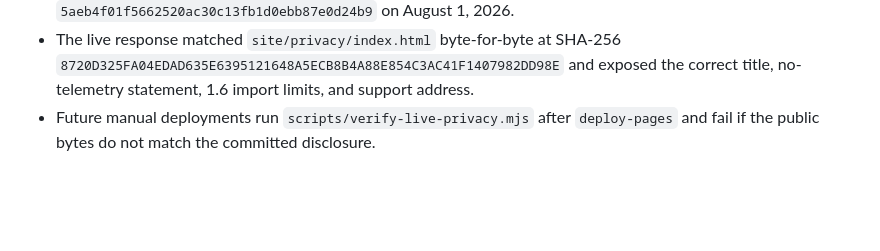
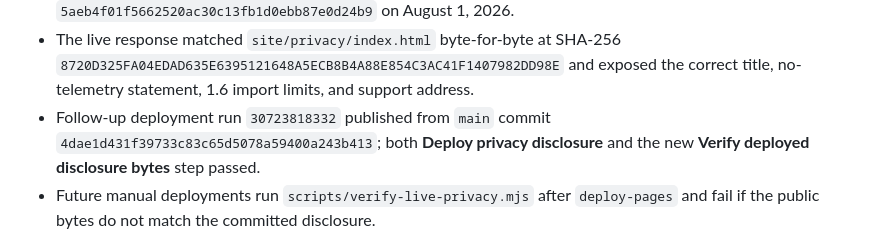
Before and after one commit to Deathcharge/helix-browser-extension, a Markdown page: docs/PRODUCTIZATION.md, the part around the change. Rendered like a GitHub page; blank space fills up the shorter version.

Commit message:
docs: record the verified privacy deployment

```diff
--- a/docs/PRODUCTIZATION.md
+++ b/docs/PRODUCTIZATION.md
@@ -200,6 +200,7 @@ Publication evidence:
 - GitHub Pages is public with workflow-based deployment and enforced HTTPS at `https://deathcharge.github.io/samsarix-page-lens/`.
 - Manual deployment run `30723382130` published from `main` commit `5aeb4f01f5662520ac30c13fb1d0ebb87e0d24b9` on August 1, 2026.
 - The live response matched `site/privacy/index.html` byte-for-byte at SHA-256 `8720D325FA04EDAD635E6395121648A5ECB8B4A88E854C3AC41F1407982DD98E` and exposed the correct title, no-telemetry statement, 1.6 import limits, and support address.
+- Follow-up deployment run `30723818332` published from `main` commit `4dae1d431f39733c83c65d5078a59400a243b413`; both **Deploy privacy disclosure** and the new **Verify deployed disclosure bytes** step passed.
 - Future manual deployments run `scripts/verify-live-privacy.mjs` after `deploy-pages` and fail if the public bytes do not match the committed disclosure.
 
 ## Samsarix 1.5 private research queue
```
